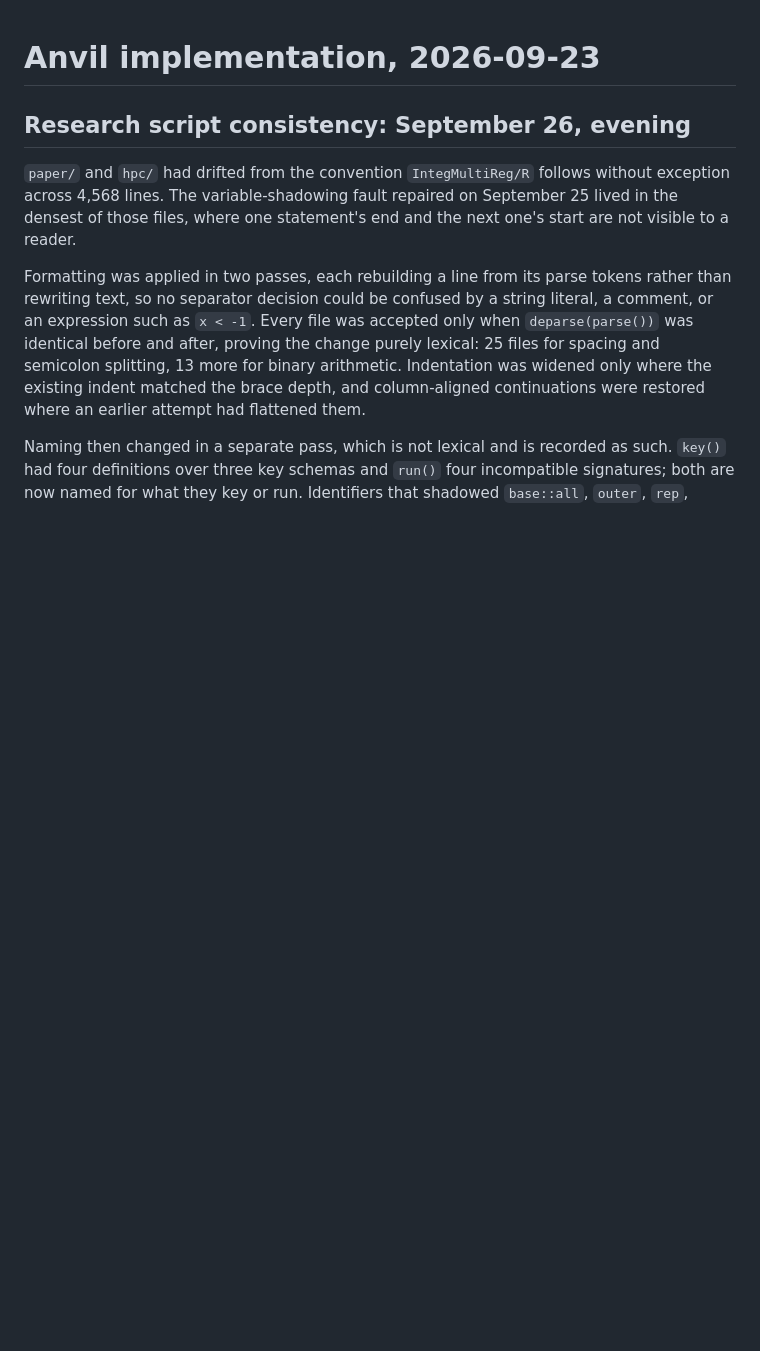
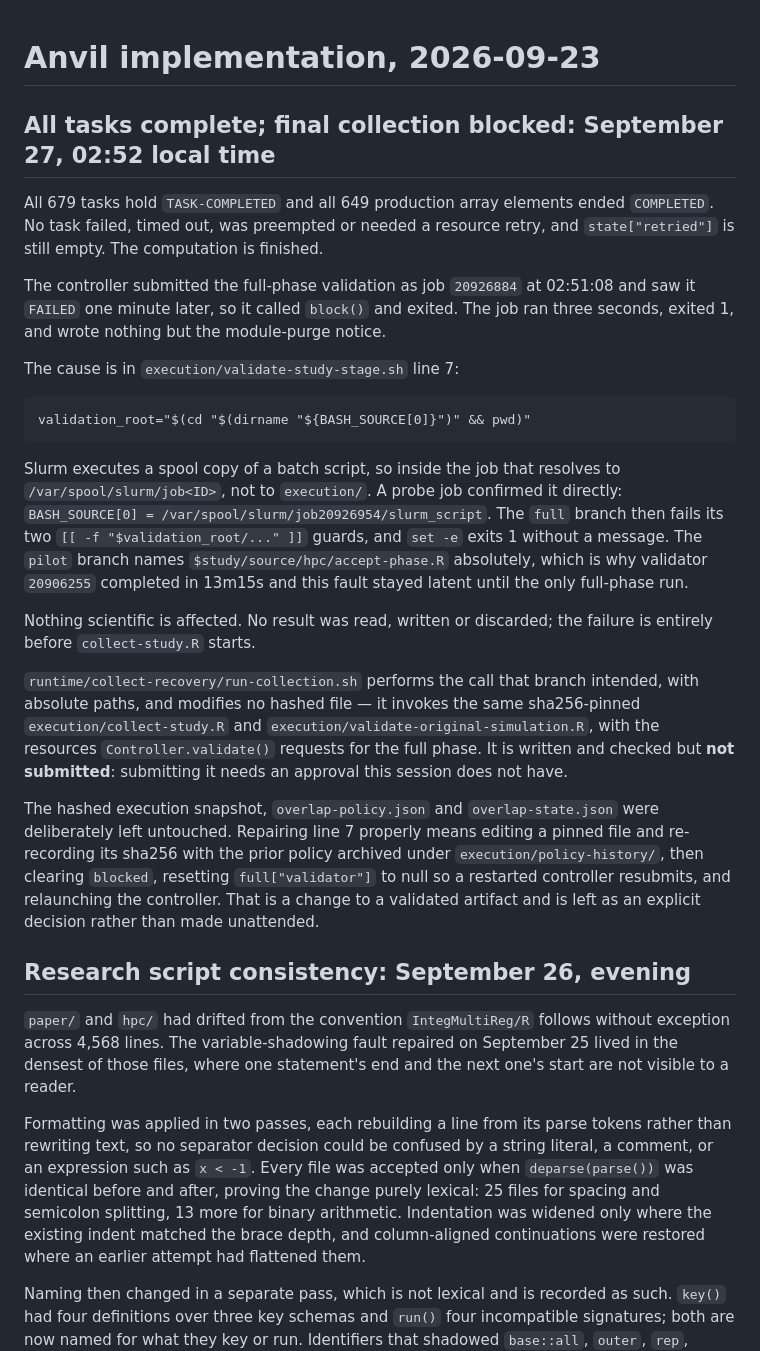
Before and after one commit to h7nian/IntegMultiReg, a Markdown page: IMPLEMENTATION.md, the part around the change. GitHub-like rendering; blank space fills up the shorter version.

Commit message:
Record the full-phase collection failure and its cause
All 679 tasks completed with no failure, but the controller's full validation
job exited 1 in three seconds. execution/validate-study-stage.sh resolves its
own directory from BASH_SOURCE[0]; Slurm executes a spool copy of a batch
script, so that resolved to /var/spool/slurm/job<ID> and the full branch failed
its file guards. A probe job confirmed the resolution directly. The pilot branch
names its script absolutely, which is why it completed and this stayed latent.

No result is affected: the failure is before collect-study.R starts. The hashed
execution snapshot, the policy and the state file are deliberately unchanged.

```diff
--- a/IMPLEMENTATION.md
+++ b/IMPLEMENTATION.md
@@ -1,4 +1,45 @@
 # Anvil implementation, 2026-09-23
+
+## All tasks complete; final collection blocked: September 27, 02:52 local time
+
+All 679 tasks hold `TASK-COMPLETED` and all 649 production array elements ended
+`COMPLETED`. No task failed, timed out, was preempted or needed a resource
+retry, and `state["retried"]` is still empty. The computation is finished.
+
+The controller submitted the full-phase validation as job `20926884` at 02:51:08
+and saw it `FAILED` one minute later, so it called `block()` and exited. The job
+ran three seconds, exited 1, and wrote nothing but the module-purge notice.
+
+The cause is in `execution/validate-study-stage.sh` line 7:
+
+    validation_root="$(cd "$(dirname "${BASH_SOURCE[0]}")" && pwd)"
+
+Slurm executes a spool copy of a batch script, so inside the job that resolves
+to `/var/spool/slurm/job<ID>`, not to `execution/`. A probe job confirmed it
+directly: `BASH_SOURCE[0] = /var/spool/slurm/job20926954/slurm_script`. The
+`full` branch then fails its two `[[ -f "$validation_root/..." ]]` guards, and
+`set -e` exits 1 without a message. The `pilot` branch names
+`$study/source/hpc/accept-phase.R` absolutely, which is why validator `20906255`
+completed in 13m15s and this fault stayed latent until the only full-phase run.
+
+Nothing scientific is affected. No result was read, written or discarded; the
+failure is entirely before `collect-study.R` starts.
+
+`runtime/collect-recovery/run-collection.sh` performs the call that branch
+intended, with absolute paths, and modifies no hashed file — it invokes the same
+sha256-pinned `execution/collect-study.R` and
+`execution/validate-original-simulation.R`, with the resources
+`Controller.validate()` requests for the full phase. It is written and checked
+but **not submitted**: submitting it needs an approval this session does not
+have.
+
+The hashed execution snapshot, `overlap-policy.json` and `overlap-state.json`
+were deliberately left untouched. Repairing line 7 properly means editing a
+pinned file and re-recording its sha256 with the prior policy archived under
+`execution/policy-history/`, then clearing `blocked`, resetting
+`full["validator"]` to null so a restarted controller resubmits, and relaunching
+the controller. That is a change to a validated artifact and is left as an
+explicit decision rather than made unattended.
 
 ## Research script consistency: September 26, evening
 
```
